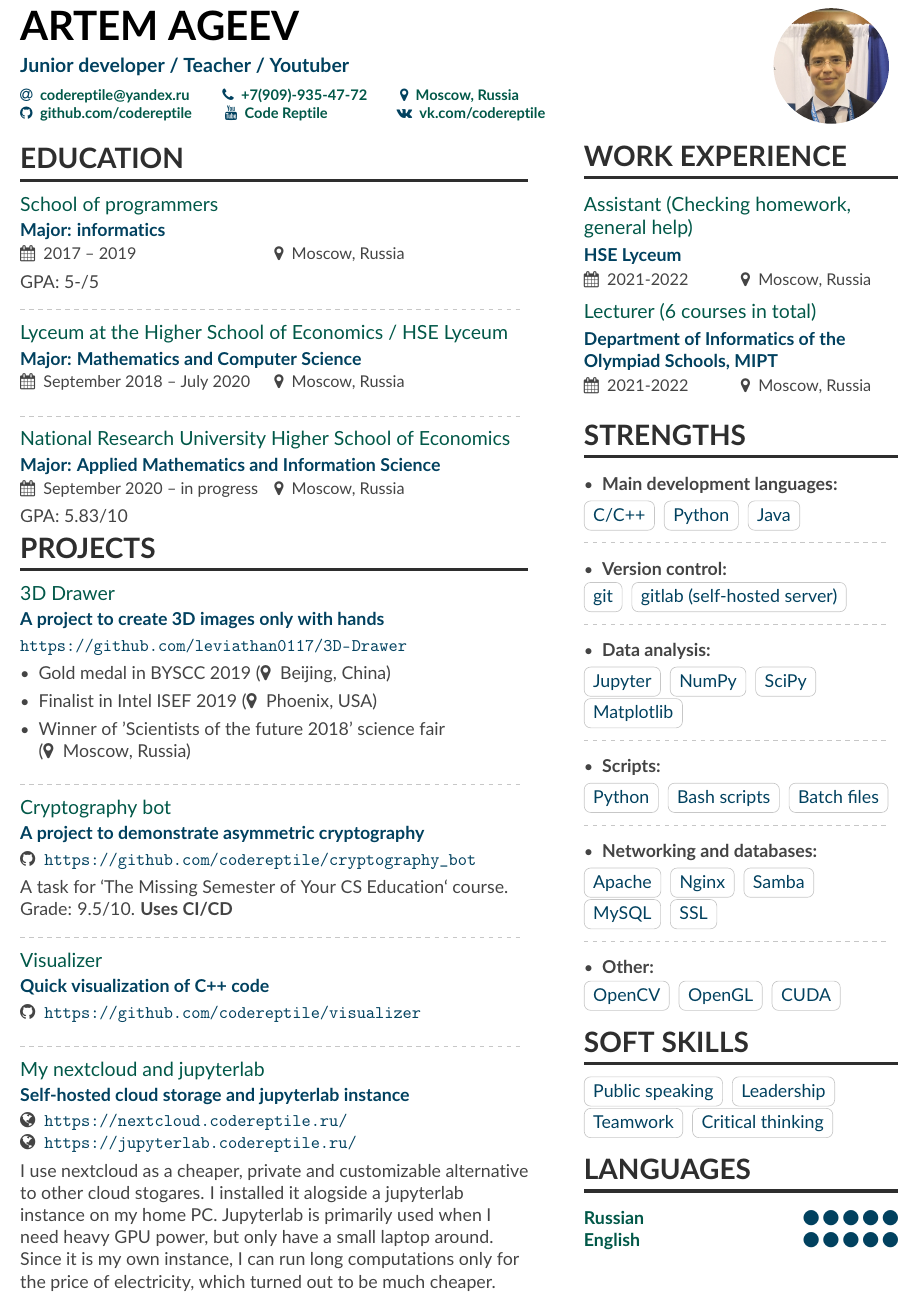
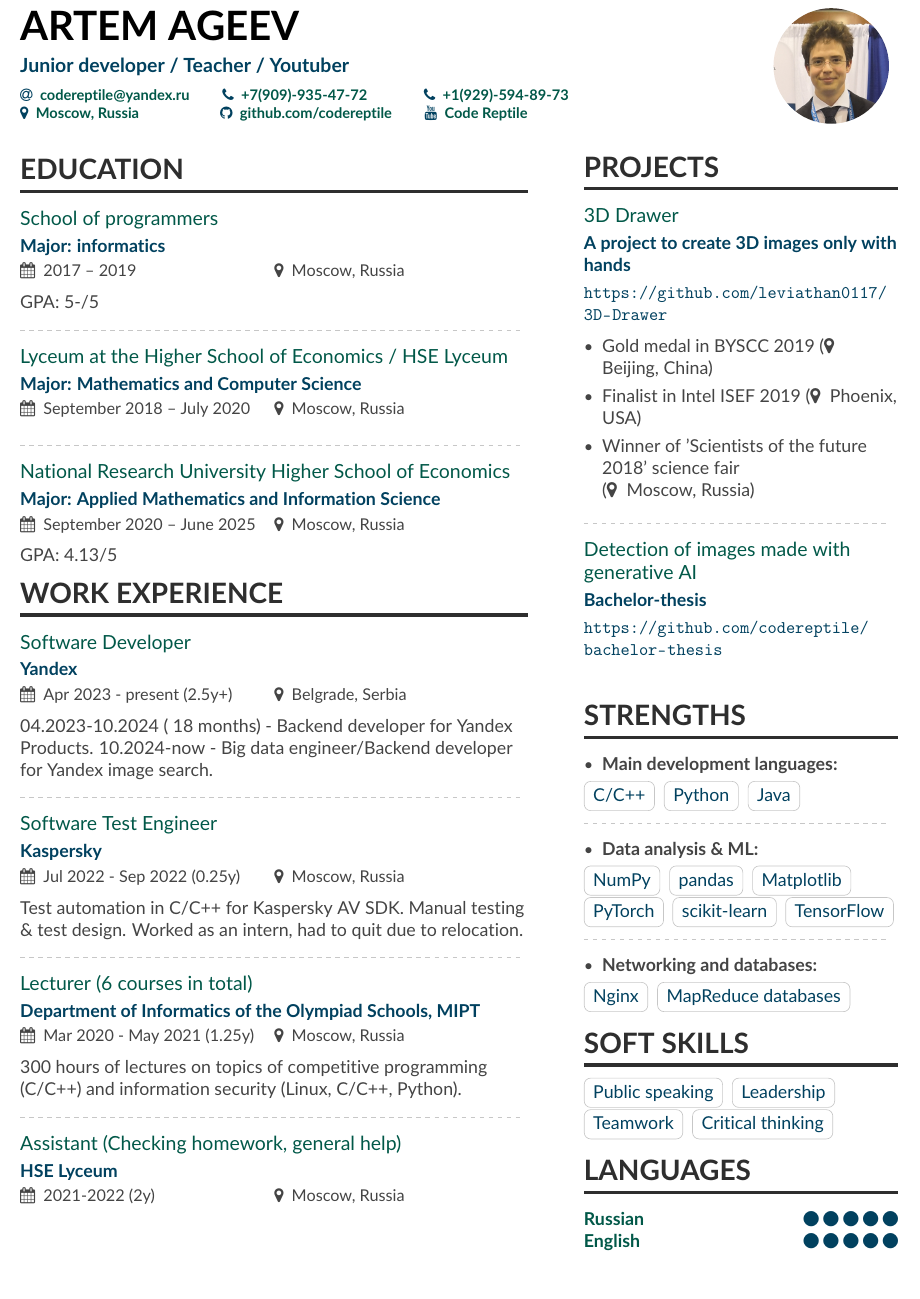
Before and after one commit to codereptile/codereptile, a LaTeX CV (resume/resume_artem_ageev.tex, which reads resume/page1sidebar.tex): part of the page, cut so that both start at the same text. Compiled offline with pdfLaTeX.

Commit message:
update_resume

```diff
--- a/resume/page1sidebar.tex
+++ b/resume/page1sidebar.tex
@@ -1,8 +1,18 @@
-\cvsection{Work experience}
+\cvsection{Projects}
 
-\cvevent{Assistant (Checking homework, general help)}{HSE Lyceum}{2021-2022}{Moscow, Russia}
+\cveventlight{3D Drawer}{A project to create 3D images only with hands}{\url{https://github.com/leviathan0117/3D-Drawer}}
 
-\cvevent{Lecturer (6 courses in total)}{Department of Informatics of the Olympiad Schools, MIPT}{2021-2022}{Moscow, Russia}
+\begin{itemize}
+	\item Gold medal in BYSCC 2019 (\faMapMarker \; Beijing, China)
+	\item Finalist in Intel ISEF 2019 (\faMapMarker \; Phoenix, USA)
+	\item Winner of 'Scientists of the future 2018' science fair \linebreak (\faMapMarker \; Moscow, Russia)
+\end{itemize}
+
+\divider
+
+\cveventlight{Detection of images made with generative AI}{Bachelor-thesis}{\url{https://github.com/codereptile/bachelor-thesis}}
+
+\clearpage
 
 \cvsection{Strengths}
 
@@ -16,50 +26,23 @@
 
 \divider
 \begin{itemize}
-	\item \textbf{Version control:}
+	\item \textbf{Data analysis \& ML:}
 \end{itemize}
 
-\cvtag{git}
-\cvtag{gitlab (self-hosted server)}
-
-\divider
-\begin{itemize}
-	\item \textbf{Data analysis:}
-\end{itemize}
-
-\cvtag{Jupyter}
 \cvtag{NumPy}
-\cvtag{SciPy}
+\cvtag{pandas}
 \cvtag{Matplotlib}
-
-\divider
-\begin{itemize}
-	\item \textbf{Scripts:}
-\end{itemize}
-
-\cvtag{Python}
-\cvtag{Bash scripts}
-\cvtag{Batch files}
+\cvtag{PyTorch}
+\cvtag{scikit-learn}
+\cvtag{TensorFlow}
 
 \divider
 \begin{itemize}
 	\item \textbf{Networking and databases:}
 \end{itemize}
 
-\cvtag{Apache}
 \cvtag{Nginx}
-\cvtag{Samba}
-\cvtag{MySQL}
-\cvtag{SSL}
-
-\divider
-\begin{itemize}
-	\item \textbf{Other:}
-\end{itemize}
-
-\cvtag{OpenCV}
-\cvtag{OpenGL}
-\cvtag{CUDA}
+\cvtag{MapReduce databases}
 
 \cvsection{Soft skills}
 
--- a/resume/resume_artem_ageev.tex
+++ b/resume/resume_artem_ageev.tex
@@ -25,11 +25,13 @@
 \personalinfo{%
 	\email{codereptile@yandex.ru}
 	\phone{+7(909)-935-47-72}
+	\;\;\;\;\;
+	\phone{+1(929)-594-89-73}
+	\;\;\;\;\;
 	\location{Moscow, Russia}
+	\;\;\;\;\;\;\;\;\;\;\;
 	\github{github.com/codereptile}
 	\youtube{Code Reptile}
-		\;\;\;\;\;\;\;\;
-		\vk{vk.com/codereptile}
 }
 
 \begin{adjustwidth}{}{-8cm}
@@ -49,37 +51,32 @@
 
 \divider
 
-	\cvevent{National Research University Higher School of Economics}{Major: Applied Mathematics and Information Science}{September 2020 -- in progress}{Moscow, Russia}
+\cvevent{National Research University Higher School of Economics}{Major: Applied Mathematics and Information Science}{September 2020 -- June 2025}{Moscow, Russia}
 
-	GPA: 5.83/10
+GPA: 4.13/5
 
-	\cvsection{Projects}
+\cvsection{Work experience}
 
-	\cveventlight{3D Drawer}{A project to create 3D images only with hands}{\url{https://github.com/leviathan0117/3D-Drawer}}
+\cvevent{Software Developer}{Yandex}{Apr 2023 - present (2.5y+)}{Belgrade, Serbia}
 
-	\begin{itemize}
-		\item Gold medal in BYSCC 2019 (\faMapMarker \; Beijing, China)
-		\item Finalist in Intel ISEF 2019 (\faMapMarker \; Phoenix, USA)
-		\item Winner of 'Scientists of the future 2018' science fair \linebreak (\faMapMarker \; Moscow, Russia)
-	\end{itemize}
+04.2023-10.2024 (~18 months) - Backend developer for Yandex Products.
+10.2024-now - Big data engineer/Backend developer for Yandex image search.
 
 \divider
 
-	\cveventlight{Cryptography bot}{A project to demonstrate asymmetric cryptography }{\faGithub \hspace{0.5em}\url{https://github.com/codereptile/cryptography_bot}}
+\cvevent{Software Test Engineer}{Kaspersky}{Jul 2022 - Sep 2022 (0.25y)}{Moscow, Russia}
 
-	A task for `The Missing Semester of Your CS Education` course. Grade: 9.5/10. \textbf{Uses CI/CD}
+Test automation in C/C++ for Kaspersky AV SDK. Manual testing \& test design. Worked as an intern, had to quit due to relocation.
 
 \divider
 
-	\cveventlight{Visualizer}{Quick visualization of C++ code}{\faGithub \hspace{0.5em}\url{https://github.com/codereptile/visualizer}}
+\cvevent{Lecturer (6 courses in total)}{Department of Informatics of the Olympiad Schools, MIPT}{Mar 2020 - May 2021 (1.25y)}{Moscow, Russia}
+
+300 hours of lectures on topics of competitive programming (C/C++) and information security (Linux, C/C++, Python).
 
 \divider
 
-	\cveventlight{My nextcloud and jupyterlab}{Self-hosted cloud storage and jupyterlab instance}{\faGlobe \hspace{0.5em}\url{https://nextcloud.codereptile.ru/} \linebreak \faGlobe \hspace{0.5em}\url{https://jupyterlab.codereptile.ru/}}
-
-	I use nextcloud as a cheaper, private and customizable alternative to other cloud stogares. I installed it alogside a jupyterlab instance on my home PC. Jupyterlab is primarily used when I need heavy GPU power, but only have a small laptop around. Since it is my own instance, I can run long computations only for the price of electricity, which turned out to be much cheaper.
-
-	\clearpage
+\cvevent{Assistant (Checking homework, general help)}{HSE Lyceum}{2021-2022 (2y)}{Moscow, Russia}
 
 
 \end{document}
```
Also changed, not shown: 1 other file. Lines whose indentation alone changed are shown as unchanged.
